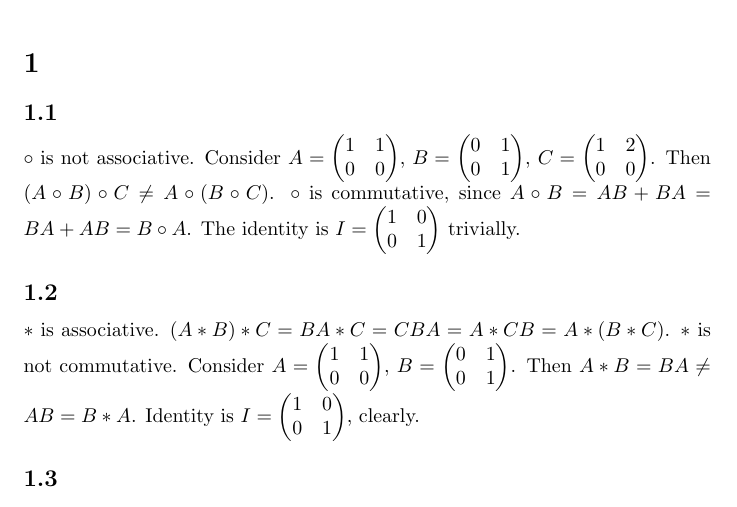
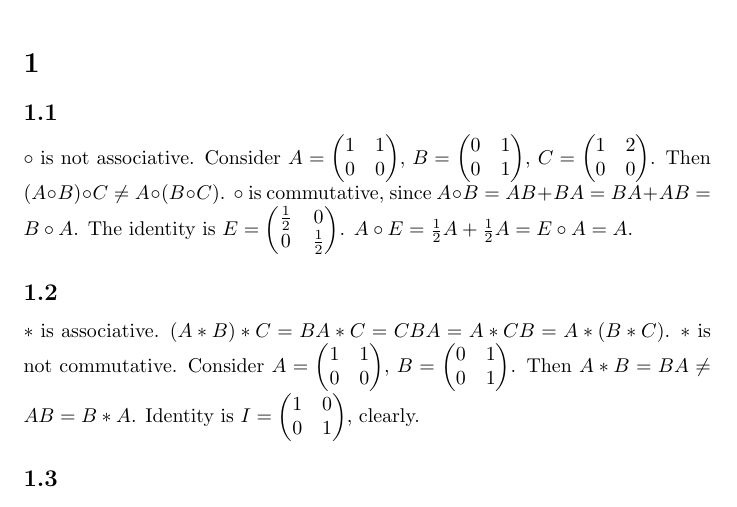
Before and after one commit to Victor-C-Zhang/latex-math, a LaTeX document (m451/ws1.tex): part of page 1 of 2, cut so that both start at the same text. Compiled offline with pdfLaTeX.

Commit message:
ws1.tex (update)

```diff
--- a/m451/ws1.tex
+++ b/m451/ws1.tex
@@ -37,7 +37,7 @@
 
 \section{}
 \subsection{}
-$\circ$ is not associative. Consider $A = \left( \begin{matrix} 1 & 1 \\ 0 & 0 \end{matrix} \right)$, $B = \left( \begin{matrix} 0 & 1 \\ 0 & 1 \end{matrix} \right)$, $C = \left( \begin{matrix} 1 & 2 \\ 0 & 0 \end{matrix} \right)$. Then $(A\circ B) \circ C \neq A\circ (B \circ C)$. $\circ$ is commutative, since $A \circ B = AB+BA = BA+AB = B \circ A$. The identity is $I = \left( \begin{matrix} 1 & 0 \\ 0 & 1 \end{matrix} \right)$ trivially.
+$\circ$ is not associative. Consider $A = \left( \begin{matrix} 1 & 1 \\ 0 & 0 \end{matrix} \right)$, $B = \left( \begin{matrix} 0 & 1 \\ 0 & 1 \end{matrix} \right)$, $C = \left( \begin{matrix} 1 & 2 \\ 0 & 0 \end{matrix} \right)$. Then $(A\circ B) \circ C \neq A\circ (B \circ C)$. $\circ$ is commutative, since $A \circ B = AB+BA = BA+AB = B \circ A$. The identity is $E = \left( \begin{matrix} \frac{1}{2} & 0 \\ 0 & \frac{1}{2} \end{matrix} \right)$. $A \circ E = \frac{1}{2}A + \frac{1}{2}A = E \circ A = A$.
 
 \subsection{}
 $*$ is associative. $(A*B)*C = BA*C = CBA = A*CB = A*(B*C)$. $*$ is not commutative. Consider $A = \left( \begin{matrix} 1 & 1 \\ 0 & 0 \end{matrix} \right)$, $B = \left( \begin{matrix} 0 & 1 \\ 0 & 1 \end{matrix} \right)$. Then $A*B = BA \neq AB = B*A$. Identity is $I = \left( \begin{matrix} 1 & 0 \\ 0 & 1 \end{matrix} \right)$, clearly.
```
